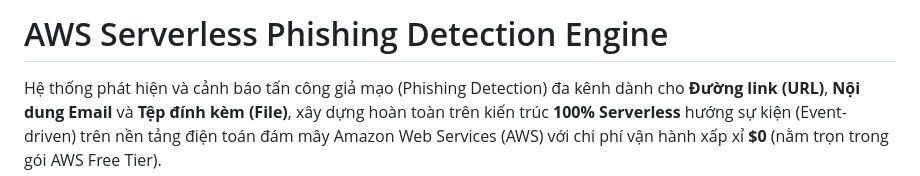
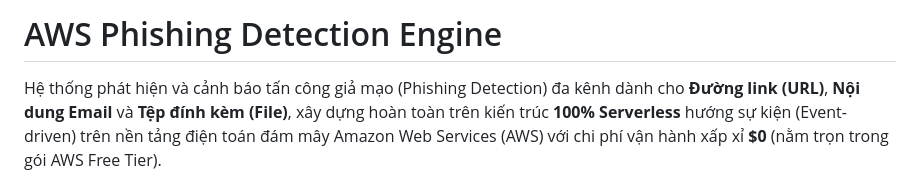
Before and after one commit to thgdoge/AWS-Phishing-Detection, a Markdown page: README.md, the part around the change. GitHub-like rendering.

Commit message:
Update project title in README.md

```diff
--- a/README.md
+++ b/README.md
@@ -1,4 +1,4 @@
-# AWS Serverless Phishing Detection Engine
+# AWS Phishing Detection Engine
 
 Hệ thống phát hiện và cảnh báo tấn công giả mạo (Phishing Detection) đa kênh dành cho **Đường link (URL)**, **Nội dung Email** và **Tệp đính kèm (File)**, xây dựng hoàn toàn trên kiến trúc **100% Serverless** hướng sự kiện (Event-driven) trên nền tảng điện toán đám mây Amazon Web Services (AWS) với chi phí vận hành xấp xỉ **$0** (nằm trọn trong gói AWS Free Tier).
 
```
